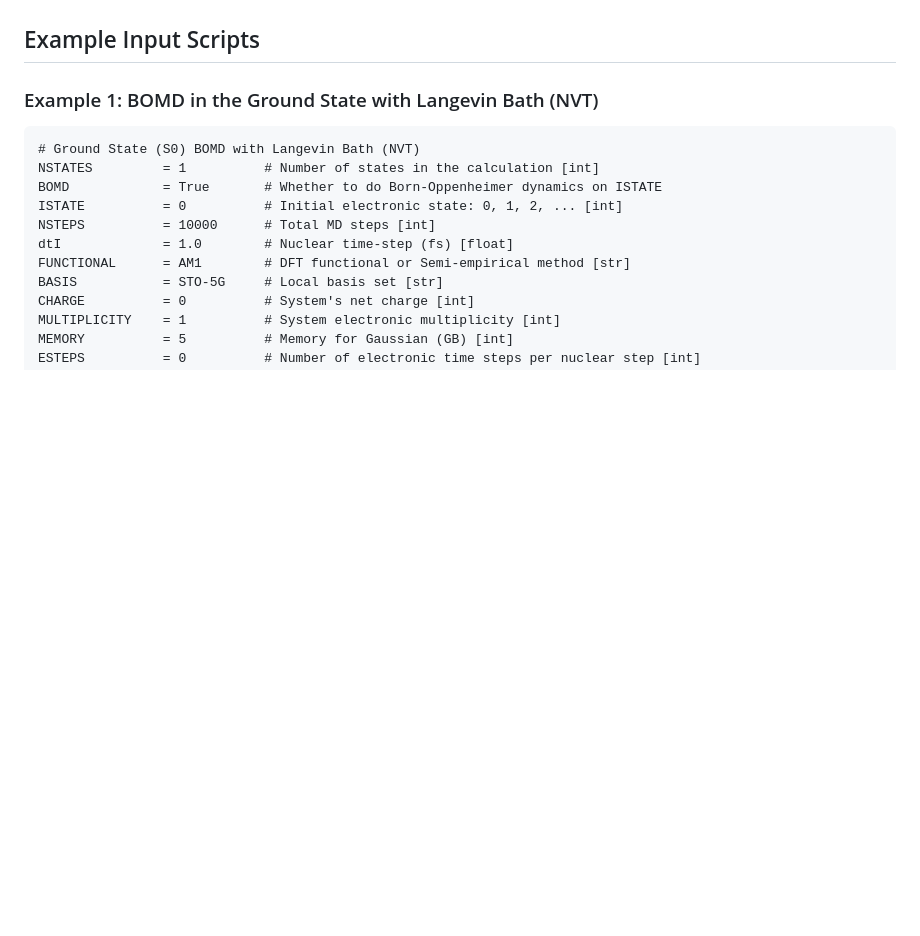
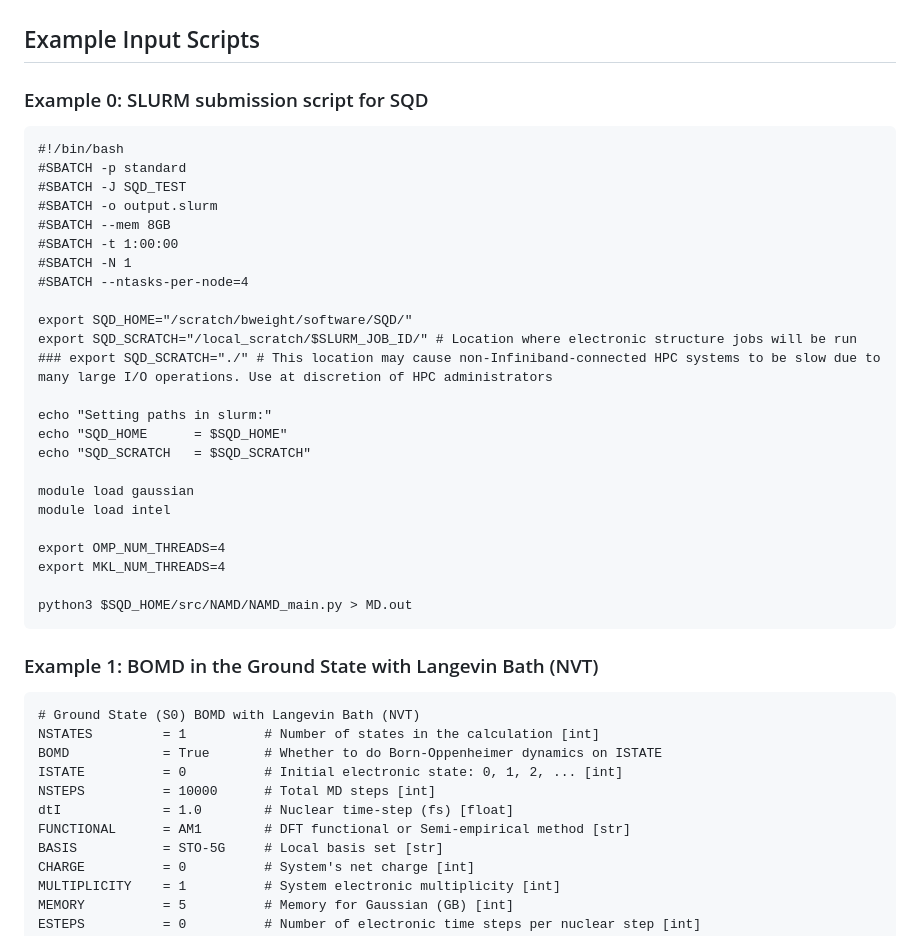
Before and after one commit to bradenmweight/SQD, a Markdown page: MD/Examples.md, the part around the change. GitHub-like rendering; blank space fills up the shorter version.

Commit message:
Added example slurm input for SQD

````diff
--- a/MD/Examples.md
+++ b/MD/Examples.md
@@ -12,6 +12,35 @@
 6. Publish a paper
 
 ## Example Input Scripts
+
+### Example 0: SLURM submission script for SQD
+```
+#!/bin/bash
+#SBATCH -p standard
+#SBATCH -J SQD_TEST
+#SBATCH -o output.slurm
+#SBATCH --mem 8GB
+#SBATCH -t 1:00:00
+#SBATCH -N 1
+#SBATCH --ntasks-per-node=4
+
+export SQD_HOME="/scratch/bweight/software/SQD/"
+export SQD_SCRATCH="/local_scratch/$SLURM_JOB_ID/" # Location where electronic structure jobs will be run
+### export SQD_SCRATCH="./" # This location may cause non-Infiniband-connected HPC systems to be slow due to many large I/O operations. Use at discretion of HPC administrators
+
+echo "Setting paths in slurm:"
+echo "SQD_HOME      = $SQD_HOME"
+echo "SQD_SCRATCH   = $SQD_SCRATCH"
+
+module load gaussian
+module load intel
+
+export OMP_NUM_THREADS=4
+export MKL_NUM_THREADS=4
+
+python3 $SQD_HOME/src/NAMD/NAMD_main.py > MD.out
+```
+
 
 ### Example 1: BOMD in the Ground State with Langevin Bath (NVT)
 ```
````
